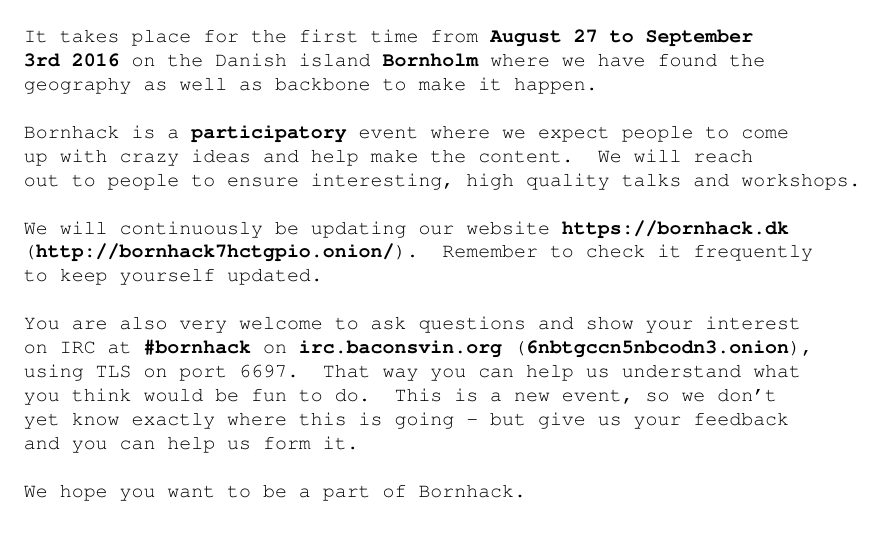
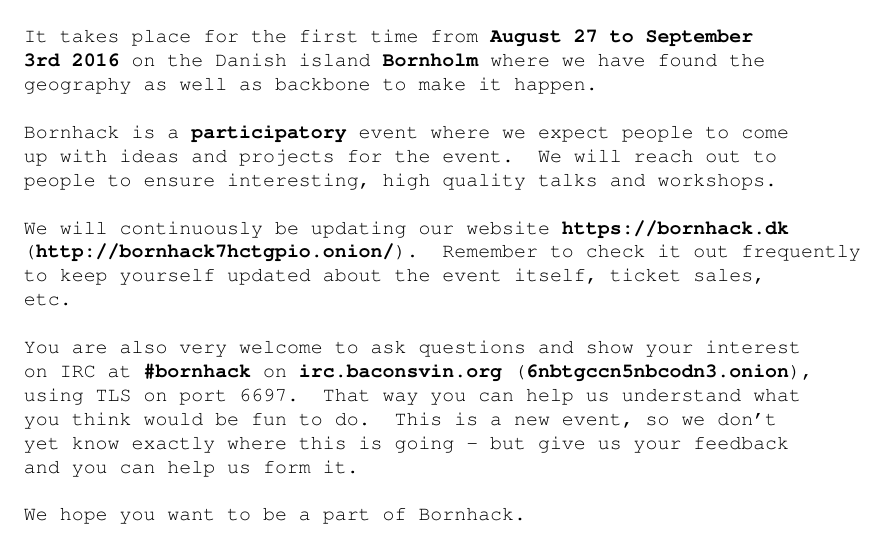
Before and after one commit to bornhack/assets, a LaTeX document (2016-flyer-initial-commit/2016-flyer-initial-commit.tex): part of the page, cut so that both start at the same text. Compiled offline with pdfLaTeX.

Commit message:
Some pre-print changes

```diff
--- a/2016-flyer-initial-commit/2016-flyer-initial-commit.tex
+++ b/2016-flyer-initial-commit/2016-flyer-initial-commit.tex
@@ -27,13 +27,14 @@
 backbone to make it happen.}\\
 
 \noindent {\raggedleft Bornhack is a \textbf{participatory} event
-where we expect people to come up with crazy ideas and help make
-the content. We will reach out to people to ensure interesting,
+where we expect people to come up with ideas and projects for the
+event. We will reach out to people to ensure interesting,
 high quality talks and workshops.}\\
 
 \noindent {\raggedleft We will continuously be updating our website
 \textbf{https://bornhack.dk} (\textbf{http://bornhack7hctgpio.onion/}).
-Remember to check it frequently to keep yourself updated.}\\
+Remember to check it out frequently to keep yourself updated about
+the event itself, ticket sales, etc.}\\
 
 \noindent {\raggedleft You are also very welcome to ask questions
 and show your interest on IRC at \textbf{\#bornhack} on
```
Also changed, not shown: 2016-flyer-initial-commit/2016-flyer-initial-commit.pdf.
